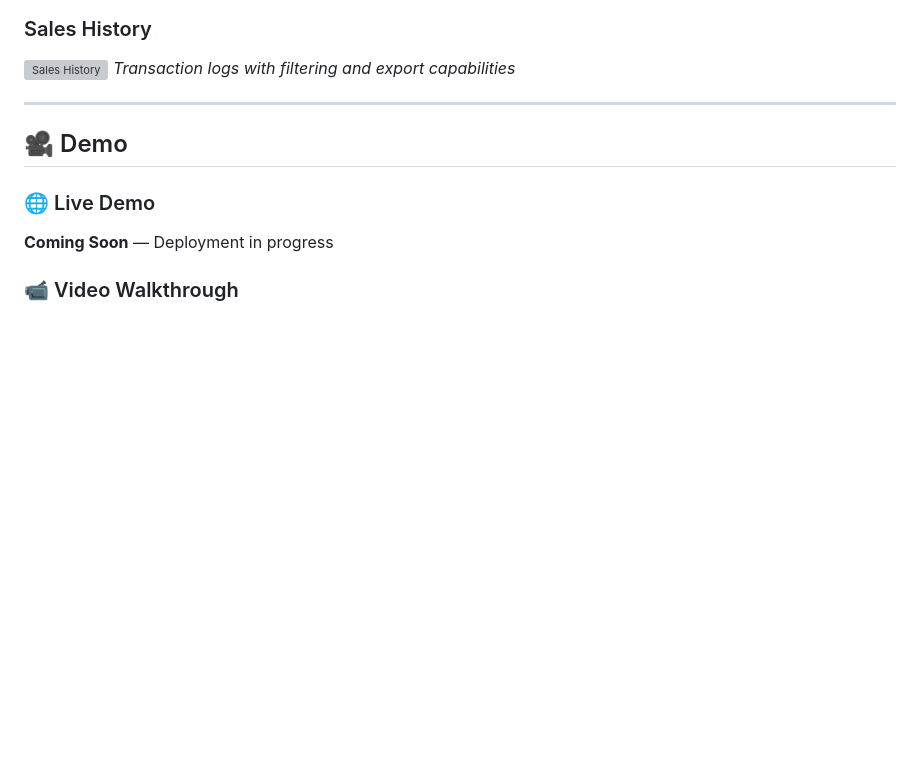
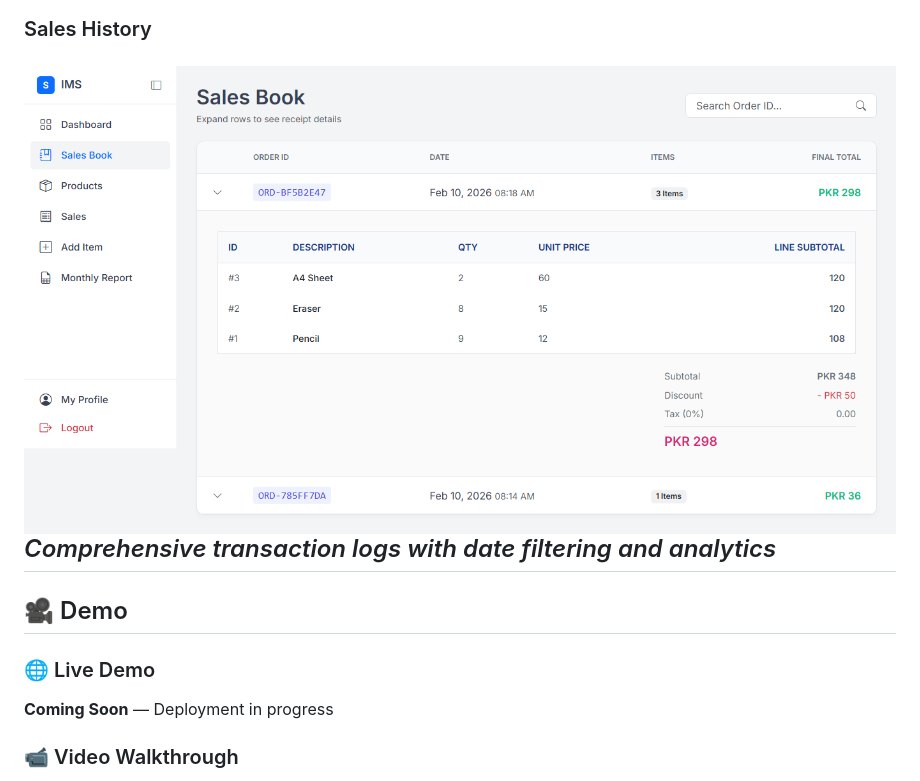
Before and after one commit to SyedAteebJilani/IMS-Django-Project, a Markdown page: README.md, the part around one of its changes. GitHub-like rendering; blank space fills up the shorter version; grey boxes are pictures that could not be loaded.

```diff
--- a/README.md
+++ b/README.md
@@ -215,8 +216,7 @@ Login → Dashboard Overview → Inventory Management → Add/Edit Products
 
 ### Sales History
-![Sales History](screenshots/sales-history.png)
-*Transaction logs with filtering and export capabilities*
-
+![Sales Book](screenshots/salesBook.png)
+*Comprehensive transaction logs with date filtering and analytics*
 ---
 
 ## 🎥 Demo
```
Also changed, not shown: other parts of README.md (+8 -7 lines).
